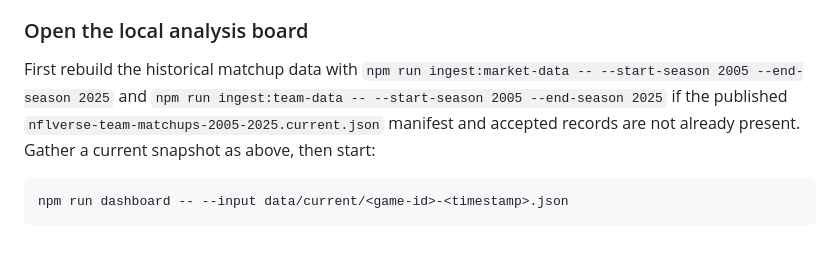
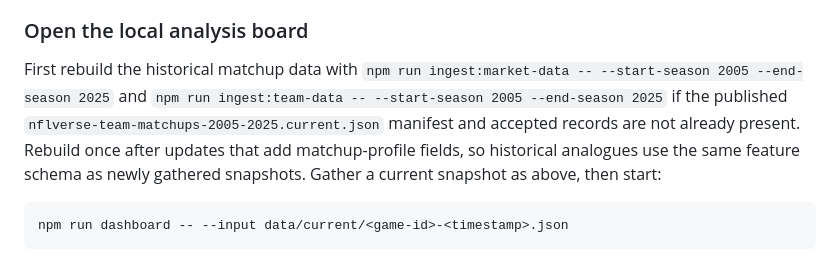
Before and after one commit to klamping/nfl-ats-pucker, a Markdown page: README.md, the part around the change. GitHub-like rendering.

Commit message:
docs: note matchup profile artifact refresh

````diff
--- a/README.md
+++ b/README.md
@@ -82,7 +82,7 @@ Candidates are ranked by a normalized distance: for each selected home/away feat
 
 ### Open the local analysis board
 
-First rebuild the historical matchup data with `npm run ingest:market-data -- --start-season 2005 --end-season 2025` and `npm run ingest:team-data -- --start-season 2005 --end-season 2025` if the published `nflverse-team-matchups-2005-2025.current.json` manifest and accepted records are not already present. Gather a current snapshot as above, then start:
+First rebuild the historical matchup data with `npm run ingest:market-data -- --start-season 2005 --end-season 2025` and `npm run ingest:team-data -- --start-season 2005 --end-season 2025` if the published `nflverse-team-matchups-2005-2025.current.json` manifest and accepted records are not already present. Rebuild once after updates that add matchup-profile fields, so historical analogues use the same feature schema as newly gathered snapshots. Gather a current snapshot as above, then start:
 
 ```bash
 npm run dashboard -- --input data/current/<game-id>-<timestamp>.json
````
